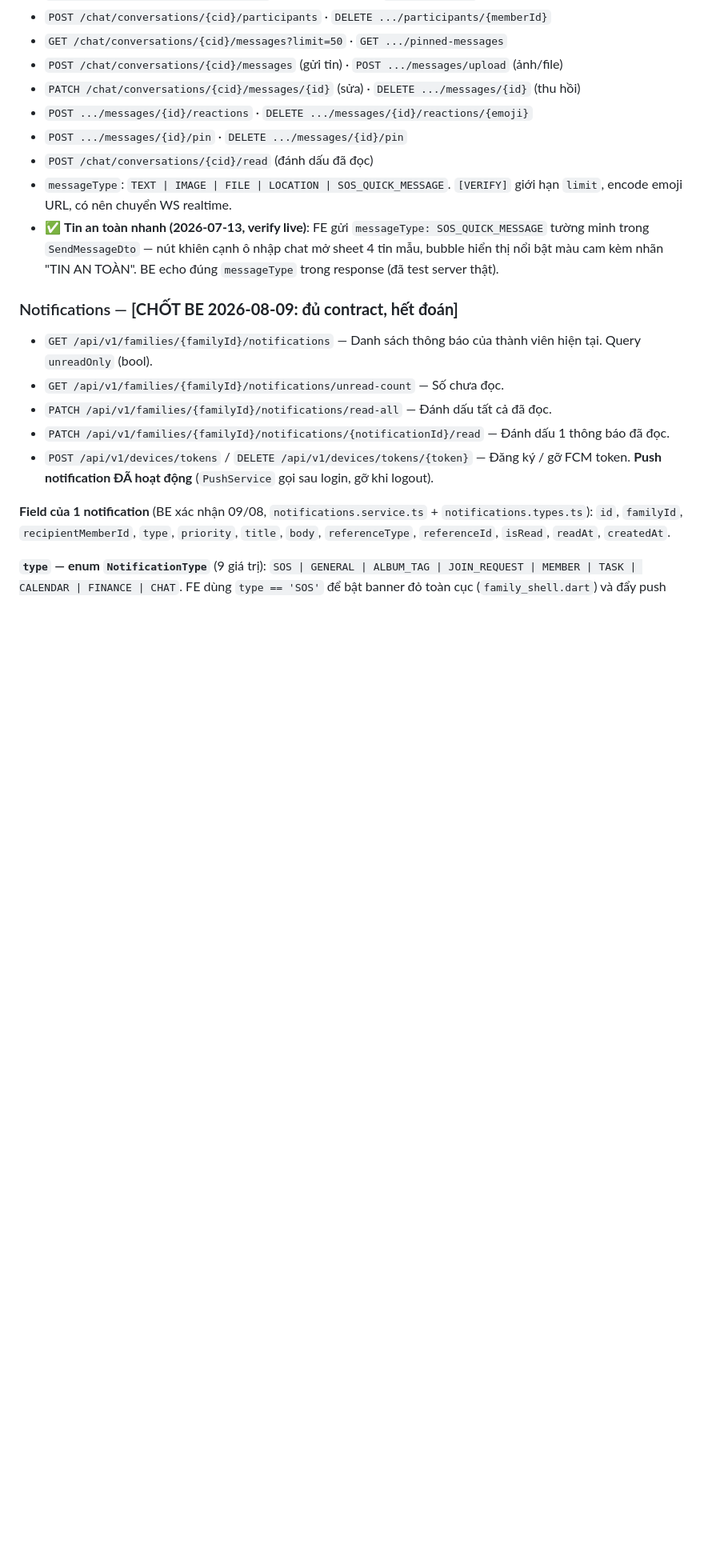
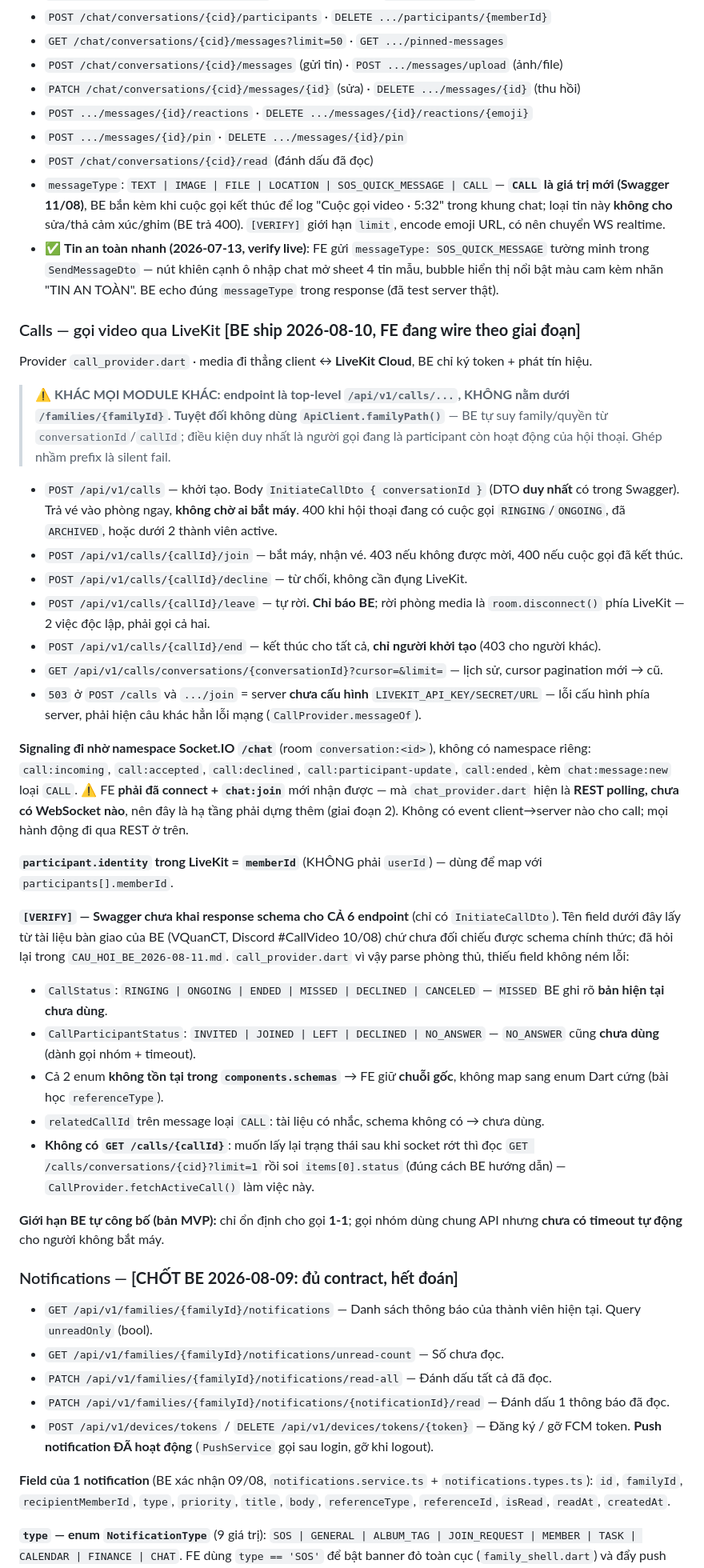
Before and after one commit to 16-Doffy/SEP-Family-Care-Mobile, a Markdown page: API_DOCS.md, the part around the change. Shown at 80% size. Drawn GitHub-style; blank space fills up the shorter version.

Commit message:
docs(API): contract module Calls và messageType CALL
Ghi rõ cảnh báo endpoint /calls là top-level, không nằm dưới
/families/{familyId} như phần còn lại — ghép nhầm prefix là silent fail.

Liệt kê các [VERIFY] còn treo: Swagger chưa khai response schema cho cả 6
endpoint, 2 enum CallStatus/CallParticipantStatus không có trong
components.schemas, không có GET /calls/{callId} nên phải lấy lại trạng
thái qua trang đầu lịch sử.

```diff
--- a/API_DOCS.md
+++ b/API_DOCS.md
@@ -164,8 +164,44 @@ Base: `/api/v1/families/{familyId}/chat/...` · provider `chat_provider.dart` ·
 - `POST .../messages/{id}/reactions` · `DELETE .../messages/{id}/reactions/{emoji}`
 - `POST .../messages/{id}/pin` · `DELETE .../messages/{id}/pin`
 - `POST /chat/conversations/{cid}/read` (đánh dấu đã đọc)
-- `messageType`: `TEXT | IMAGE | FILE | LOCATION | SOS_QUICK_MESSAGE`. `[VERIFY]` giới hạn `limit`, encode emoji URL, có nên chuyển WS realtime.
+- `messageType`: `TEXT | IMAGE | FILE | LOCATION | SOS_QUICK_MESSAGE | CALL` — **`CALL` là giá trị mới (Swagger 11/08)**, BE bắn kèm khi cuộc gọi kết thúc để log "Cuộc gọi video · 5:32" trong khung chat; loại tin này **không cho** sửa/thả cảm xúc/ghim (BE trả 400). `[VERIFY]` giới hạn `limit`, encode emoji URL, có nên chuyển WS realtime.
 - ✅ **Tin an toàn nhanh (2026-07-13, verify live)**: FE gửi `messageType: SOS_QUICK_MESSAGE` tường minh trong `SendMessageDto` — nút khiên cạnh ô nhập chat mở sheet 4 tin mẫu, bubble hiển thị nổi bật màu cam kèm nhãn "TIN AN TOÀN". BE echo đúng `messageType` trong response (đã test server thật).
+
+### Calls — gọi video qua LiveKit **[BE ship 2026-08-10, FE đang wire theo giai đoạn]**
+Provider `call_provider.dart` · media đi thẳng client ↔ **LiveKit Cloud**, BE chỉ ký token + phát tín hiệu.
+
+> ⚠️ **KHÁC MỌI MODULE KHÁC: endpoint là top-level `/api/v1/calls/...`, KHÔNG nằm dưới `/families/{familyId}`.**
+> **Tuyệt đối không dùng `ApiClient.familyPath()`** — BE tự suy family/quyền từ `conversationId`/`callId`; điều kiện
+> duy nhất là người gọi đang là participant còn hoạt động của hội thoại. Ghép nhầm prefix là silent fail.
+
+- `POST /api/v1/calls` — khởi tạo. Body `InitiateCallDto { conversationId }` (DTO **duy nhất** có trong Swagger).
+  Trả vé vào phòng ngay, **không chờ ai bắt máy**. 400 khi hội thoại đang có cuộc gọi `RINGING`/`ONGOING`, đã `ARCHIVED`, hoặc dưới 2 thành viên active.
+- `POST /api/v1/calls/{callId}/join` — bắt máy, nhận vé. 403 nếu không được mời, 400 nếu cuộc gọi đã kết thúc.
+- `POST /api/v1/calls/{callId}/decline` — từ chối, không cần đụng LiveKit.
+- `POST /api/v1/calls/{callId}/leave` — tự rời. **Chỉ báo BE**; rời phòng media là `room.disconnect()` phía LiveKit — 2 việc độc lập, phải gọi cả hai.
+- `POST /api/v1/calls/{callId}/end` — kết thúc cho tất cả, **chỉ người khởi tạo** (403 cho người khác).
+- `GET /api/v1/calls/conversations/{conversationId}?cursor=&limit=` — lịch sử, cursor pagination mới → cũ.
+- `503` ở `POST /calls` và `.../join` = server **chưa cấu hình** `LIVEKIT_API_KEY/SECRET/URL` — lỗi cấu hình phía server, phải hiện câu khác hẳn lỗi mạng (`CallProvider.messageOf`).
+
+**Signaling đi nhờ namespace Socket.IO `/chat`** (room `conversation:<id>`), không có namespace riêng: `call:incoming`,
+`call:accepted`, `call:declined`, `call:participant-update`, `call:ended`, kèm `chat:message:new` loại `CALL`.
+⚠️ FE **phải đã connect + `chat:join`** mới nhận được — mà `chat_provider.dart` hiện là **REST polling, chưa có WebSocket nào**,
+nên đây là hạ tầng phải dựng thêm (giai đoạn 2). Không có event client→server nào cho call; mọi hành động đi qua REST ở trên.
+
+**`participant.identity` trong LiveKit = `memberId`** (KHÔNG phải `userId`) — dùng để map với `participants[].memberId`.
+
+**`[VERIFY]` — Swagger chưa khai response schema cho CẢ 6 endpoint** (chỉ có `InitiateCallDto`). Tên field dưới đây lấy từ
+tài liệu bàn giao của BE (VQuanCT, Discord #CallVideo 10/08) chứ chưa đối chiếu được schema chính thức; đã hỏi lại trong
+`CAU_HOI_BE_2026-08-11.md`. `call_provider.dart` vì vậy parse phòng thủ, thiếu field không ném lỗi:
+- `CallStatus`: `RINGING | ONGOING | ENDED | MISSED | DECLINED | CANCELED` — `MISSED` BE ghi rõ **bản hiện tại chưa dùng**.
+- `CallParticipantStatus`: `INVITED | JOINED | LEFT | DECLINED | NO_ANSWER` — `NO_ANSWER` cũng **chưa dùng** (dành gọi nhóm + timeout).
+- Cả 2 enum **không tồn tại trong `components.schemas`** → FE giữ **chuỗi gốc**, không map sang enum Dart cứng (bài học `referenceType`).
+- `relatedCallId` trên message loại `CALL`: tài liệu có nhắc, schema không có → chưa dùng.
+- **Không có `GET /calls/{callId}`**: muốn lấy lại trạng thái sau khi socket rớt thì đọc `GET /calls/conversations/{cid}?limit=1`
+  rồi soi `items[0].status` (đúng cách BE hướng dẫn) — `CallProvider.fetchActiveCall()` làm việc này.
+
+**Giới hạn BE tự công bố (bản MVP):** chỉ ổn định cho gọi **1-1**; gọi nhóm dùng chung API nhưng **chưa có timeout tự động**
+cho người không bắt máy.
 
 ### Notifications — **[CHỐT BE 2026-08-09: đủ contract, hết đoán]**
 - `GET /api/v1/families/{familyId}/notifications` — Danh sách thông báo của thành viên hiện tại. Query `unreadOnly` (bool).
```
